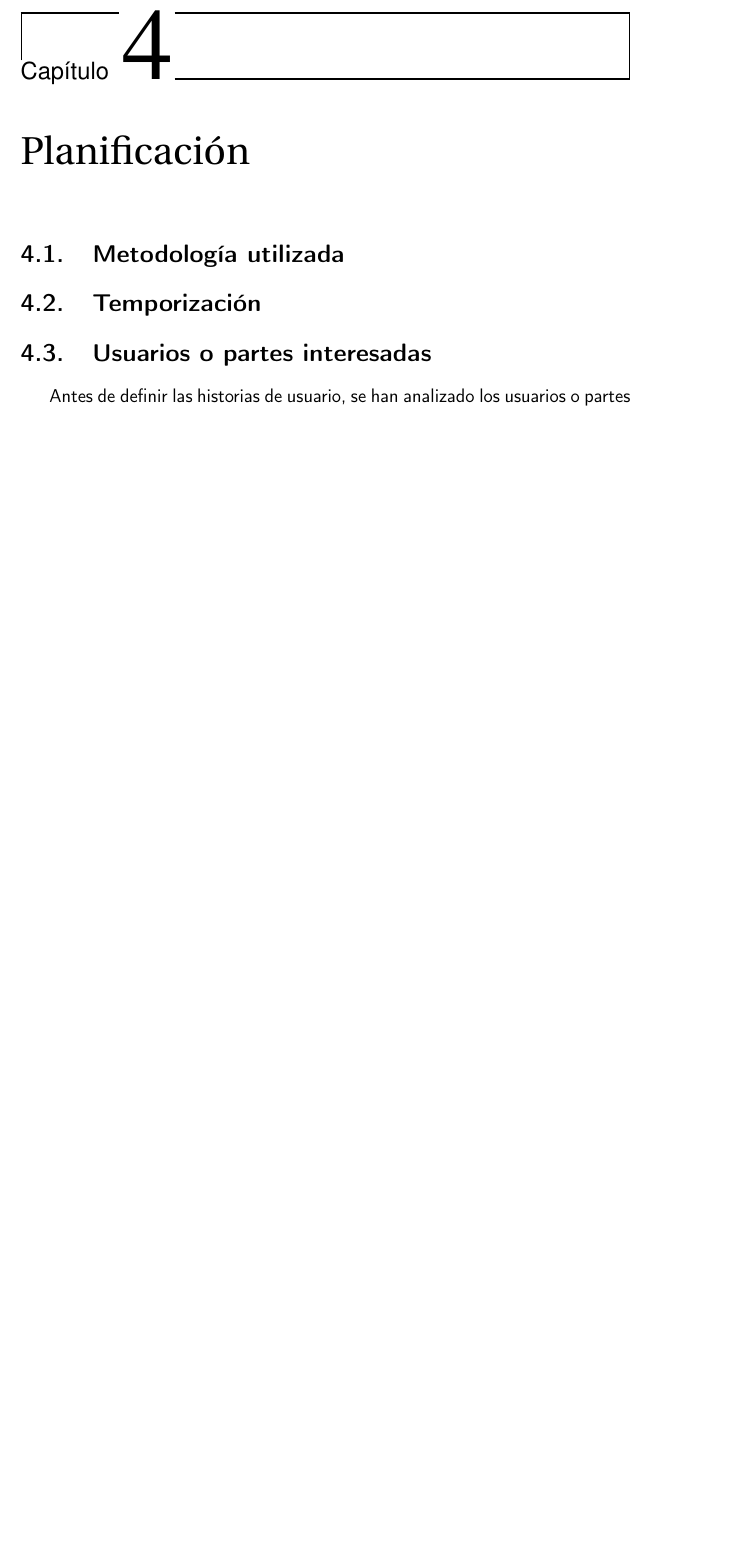
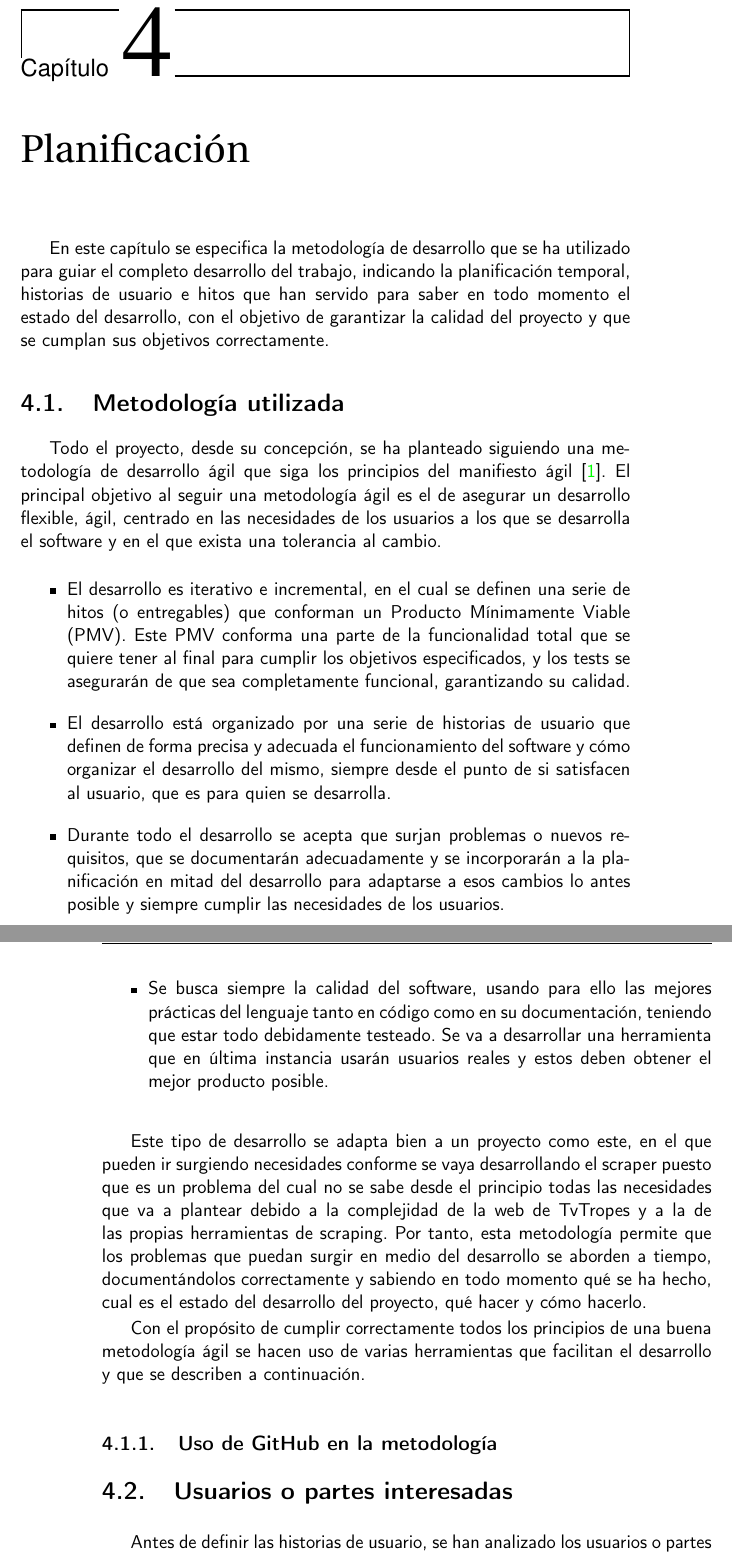
Before and after one commit to jlgallego99/TropesToGo, a LaTeX book (doc/proyecto.tex, which reads doc/secciones/04_planificacion.tex): part of page 21 of 29 before the commit and two parts of pages 21 and 22 of 31 after it, the two joined at a grey line, cut so that both start at the same text, the shorter picture padded with empty space. Compiled offline with pdfLaTeX.

Commit message:
:memo: Introducir la metodologia agil #11

```diff
--- a/doc/secciones/04_planificacion.tex
+++ b/doc/secciones/04_planificacion.tex
@@ -1,9 +1,21 @@
 \chapter{Planificación}
+En este capítulo se especifica la metodología de desarrollo que se ha utilizado para guiar el completo desarrollo del trabajo, indicando la planificación temporal, historias de usuario e hitos que han servido para saber en todo momento el estado del desarrollo, con el objetivo de garantizar la calidad del proyecto y que se cumplan sus objetivos correctamente.
 
 \section{Metodología utilizada}
+Todo el proyecto, desde su concepción, se ha planteado siguiendo una metodología de desarrollo ágil que siga los principios del manifiesto ágil \cite{agilemanifesto}. El principal objetivo al seguir una metodología ágil es el de asegurar un desarrollo flexible, ágil, centrado en las necesidades de los usuarios a los que se desarrolla el software y en el que exista una tolerancia al cambio.
 
+\begin{itemize}
+    \item El desarrollo es iterativo e incremental, en el cual se definen una serie de hitos (o entregables) que conforman un Producto Mínimamente Viable (PMV). Este PMV conforma una parte de la funcionalidad total que se quiere tener al final para cumplir los objetivos especificados, y los tests se asegurarán de que sea completamente funcional, garantizando su calidad.
+    \item El desarrollo está organizado por una serie de historias de usuario que definen de forma precisa y adecuada el funcionamiento del software y cómo organizar el desarrollo del mismo, siempre desde el punto de si satisfacen al usuario, que es para quien se desarrolla.
+    \item Durante todo el desarrollo se acepta que surjan problemas o nuevos requisitos, que se documentarán adecuadamente y se incorporarán a la planificación en mitad del desarrollo para adaptarse a esos cambios lo antes posible y siempre cumplir las necesidades de los usuarios.
+    \item Se busca siempre la calidad del software, usando para ello las mejores prácticas del lenguaje tanto en código como en su documentación, teniendo que estar todo debidamente testeado. Se va a desarrollar una herramienta que en última instancia usarán usuarios reales y estos deben obtener el mejor producto posible.
+\end{itemize}
 
-\section{Temporización}
+Este tipo de desarrollo se adapta bien a un proyecto como este, en el que pueden ir surgiendo necesidades conforme se vaya desarrollando el scraper puesto que es un problema del cual no se sabe desde el principio todas las necesidades que va a plantear debido a la complejidad de la web de TvTropes y a la de las propias herramientas de scraping. Por tanto, esta metodología permite que los problemas que puedan surgir en medio del desarrollo se aborden a tiempo, documentándolos correctamente y sabiendo en todo momento qué se ha hecho, cual es el estado del desarrollo del proyecto, qué hacer y cómo hacerlo.
+
+Con el propósito de cumplir correctamente todos los principios de una buena metodología ágil se hacen uso de varias herramientas que facilitan el desarrollo y que se describen a continuación.
+
+\subsection{Uso de GitHub en la metodología}
 
 \section{Usuarios o partes interesadas}
 Antes de definir las historias de usuario, se han analizado los usuarios o partes interesadas en el proyecto, para enfocar el proyecto en resolver sus problemas. Son los siguientes:
```
Also changed, not shown: doc/bibliografia.bib (+9 -0 lines), .github/workflows/allowed-words.txt, doc/secciones/04_planificacion.tex (10 more changed lines).
